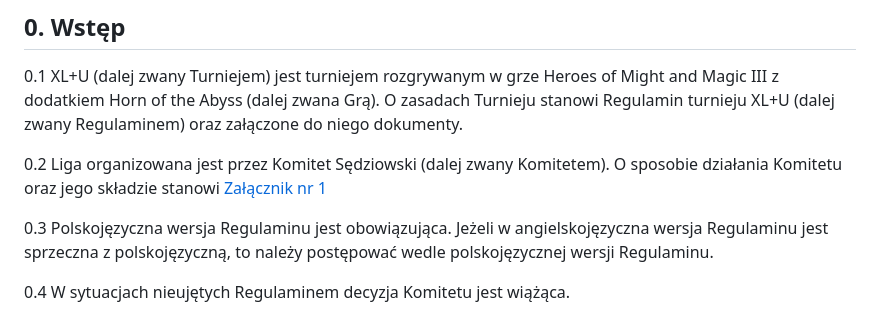
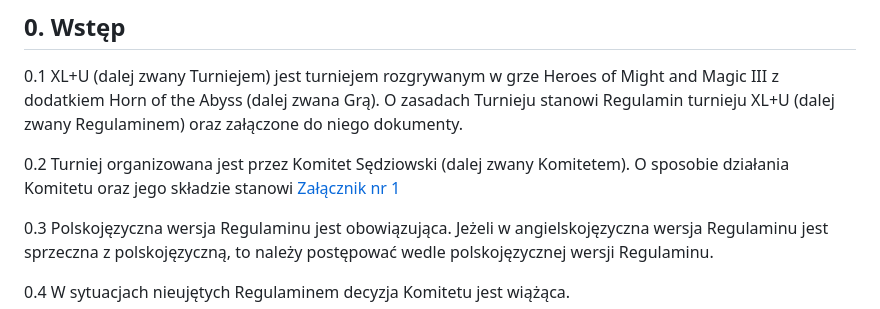
Before and after one commit to KubarytTournaments/XL-plus-U, a Markdown page: Regulamin/Regulamin_turnieju_XL+U.md, the part around the change. GitHub-like rendering.

Commit message:
Update Regulamin_turnieju_XL+U.md
Trivia

```diff
--- a/Regulamin/Regulamin_turnieju_XL+U.md
+++ b/Regulamin/Regulamin_turnieju_XL+U.md
@@ -4,7 +4,7 @@
 
 0.1 XL+U (dalej zwany Turniejem) jest turniejem rozgrywanym w grze Heroes of Might and Magic III z dodatkiem Horn of the Abyss (dalej zwana Grą). O zasadach Turnieju stanowi Regulamin turnieju XL+U (dalej zwany Regulaminem) oraz załączone do niego dokumenty.
 
-0.2 Liga organizowana jest przez Komitet Sędziowski (dalej zwany Komitetem). O sposobie działania Komitetu oraz jego składzie stanowi [Załącznik nr 1](#załącznik-nr-1)
+0.2 Turniej organizowana jest przez Komitet Sędziowski (dalej zwany Komitetem). O sposobie działania Komitetu oraz jego składzie stanowi [Załącznik nr 1](#załącznik-nr-1)
 
 0.3 Polskojęzyczna wersja Regulaminu jest obowiązująca. Jeżeli w angielskojęzyczna wersja Regulaminu jest sprzeczna z polskojęzyczną, to należy postępować wedle polskojęzycznej wersji Regulaminu.
 
```
